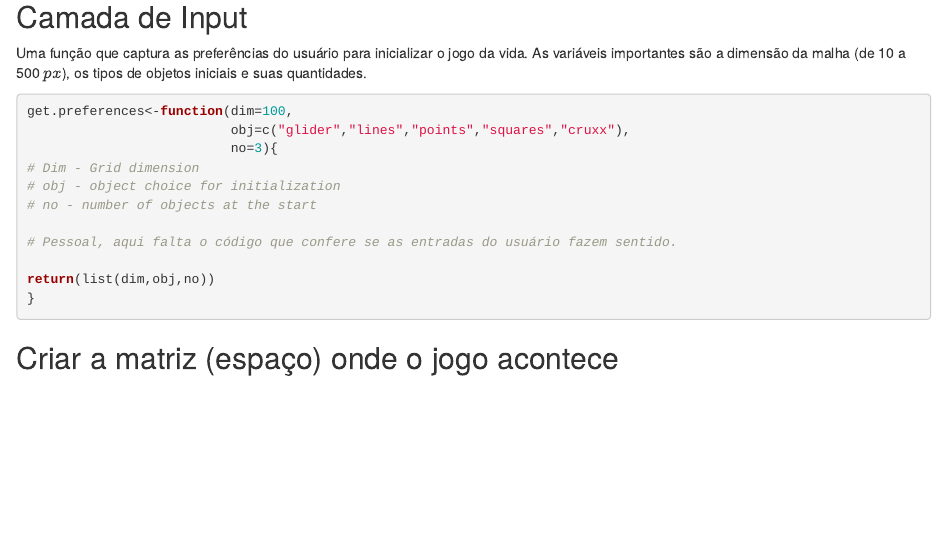
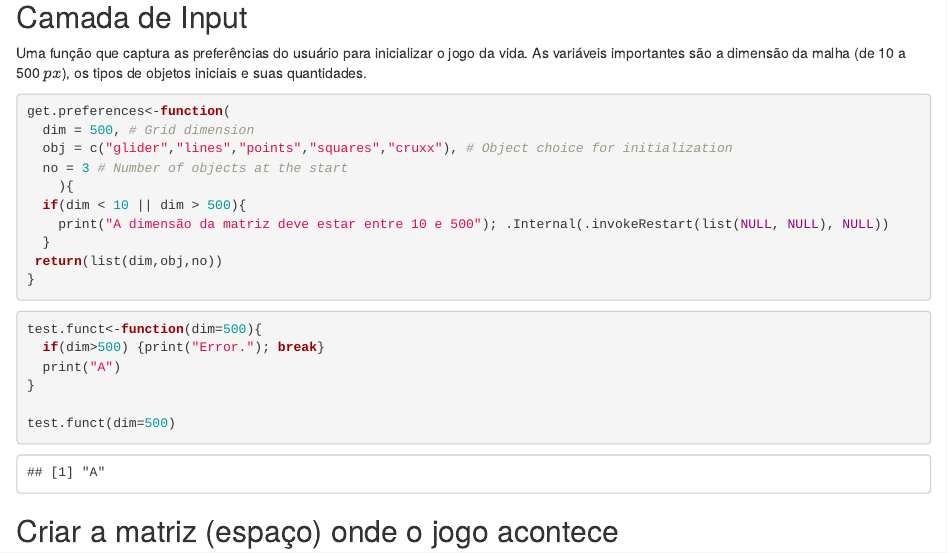
Before and after one commit to iep-ferreira/LagoaEmDados, an R Markdown document (Automata/TheGameOfLife.RMD): the page in a window 1100 px wide, from 250 px down. Rendered offline with R 4.5, knitr and Pandoc, with nearby package versions.

Commit message:
Adicionar condicional para dimensão Nesta condicional o valor para a dimensão deve estar entre 10 e 500, Isso porque se a matriz for pequena, o jogo torna-se desinteressante. Se for muito grande, o processamento pode ficar lento. Além disso, com a matriz muito grande, também não é possível identificar cada pixel da matriz.

````diff
--- a/Automata/TheGameOfLife.RMD
+++ b/Automata/TheGameOfLife.RMD
@@ -15,19 +15,27 @@ knitr::opts_chunk$set(echo = TRUE)
 Uma função que captura as preferências do usuário para inicializar o jogo da vida. As variáveis importantes são a dimensão da malha (de 10 a 500 $px$), os tipos de objetos iniciais e suas quantidades.
 
 ```{R}
-get.preferences<-function(dim=100,
-                          obj=c("glider","lines","points","squares","cruxx"),
-                          no=3){
-# Dim - Grid dimension
-# obj - object choice for initialization
-# no - number of objects at the start
-
-# Pessoal, aqui falta o código que confere se as entradas do usuário fazem sentido.
-
-return(list(dim,obj,no))
+get.preferences<-function(
+  dim = 500, # Grid dimension
+  obj = c("glider","lines","points","squares","cruxx"), # Object choice for initialization
+  no = 3 # Number of objects at the start
+    ){
+  if(dim < 10 || dim > 500){
+    print("A dimensão da matriz deve estar entre 10 e 500"); .Internal(.invokeRestart(list(NULL, NULL), NULL))
+  }
+ return(list(dim,obj,no))
 }
 ```
 
+
+```{R}
+test.funct<-function(dim=500){
+  if(dim>500) {print("Error."); break}
+  print("A")
+}
+
+test.funct(dim=500)
+```
 ## Criar a matriz (espaço) onde o jogo acontece
 
 ```{R}
````
